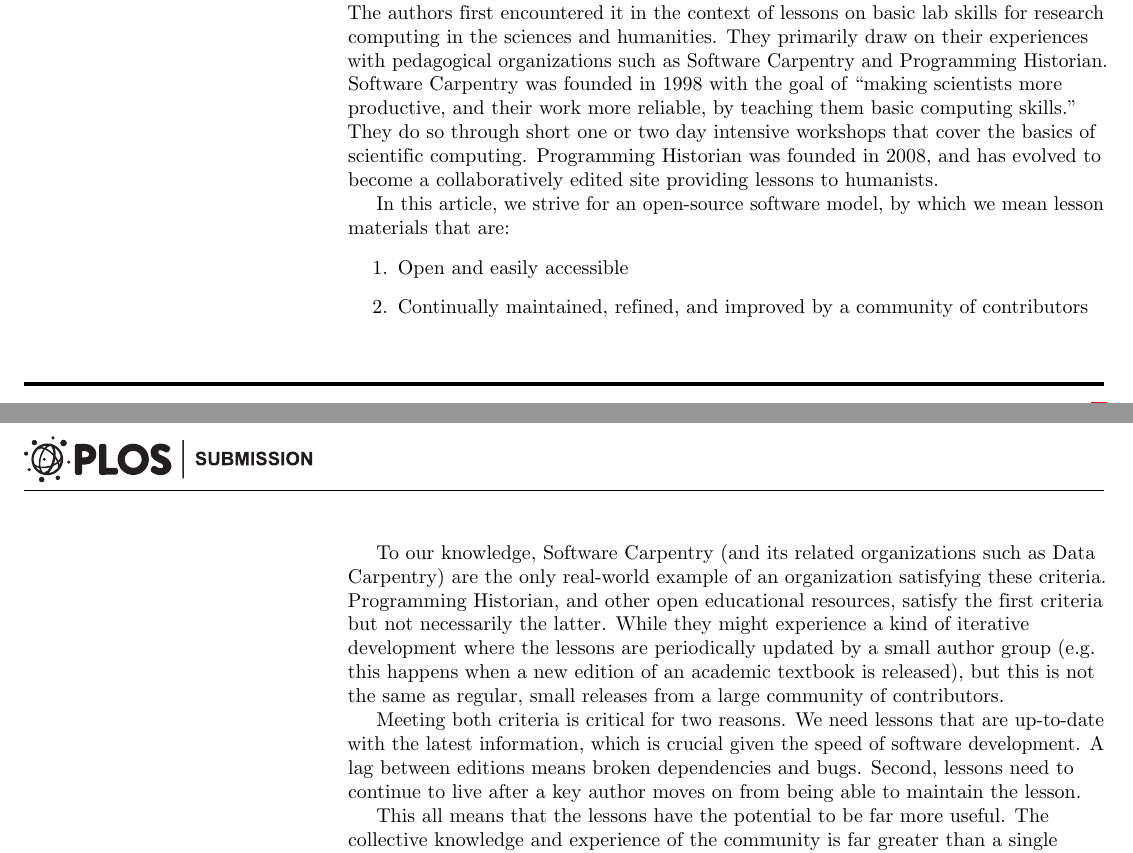
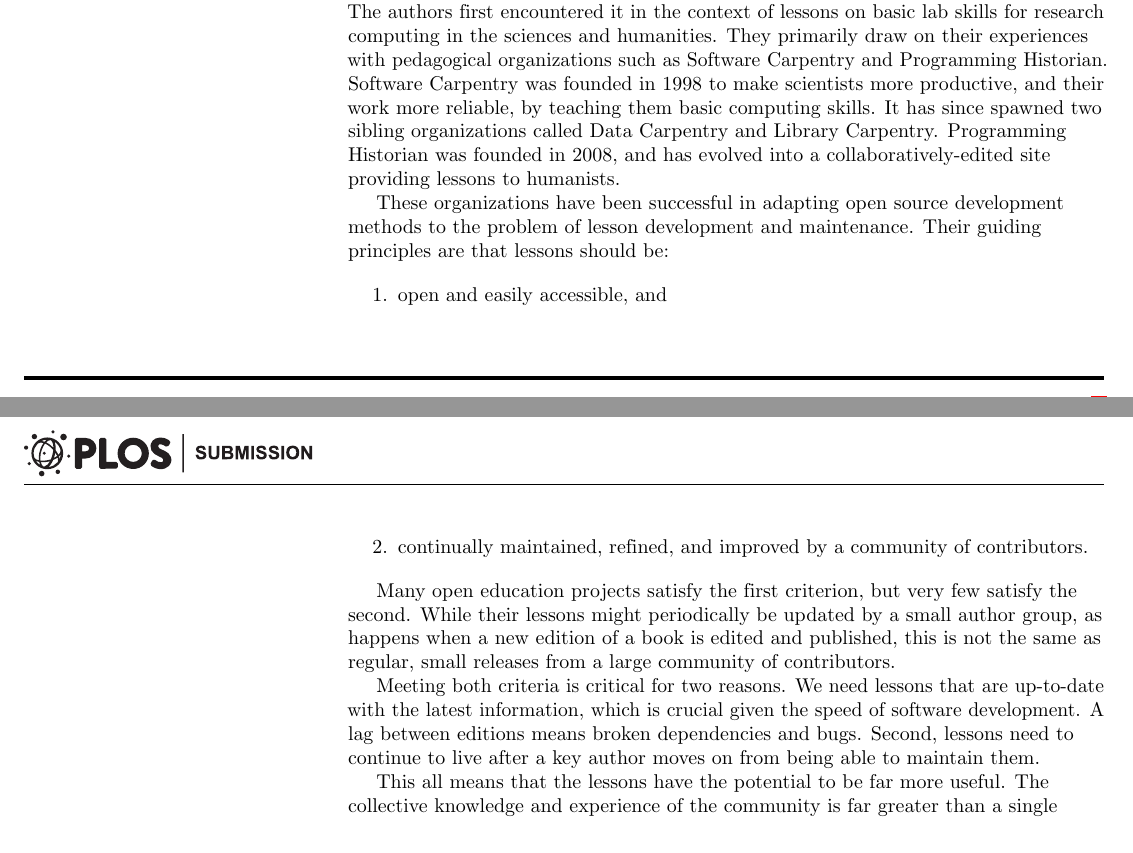
Before and after one commit to swcarpentry/collaborative-lesson-development, a LaTeX document (paper.tex): two parts of pages 1 and 2 of 7, joined at a grey line, cut so that both start at the same text. Compiled offline with pdfLaTeX.

Commit message:
Merging and editing

```diff
--- a/paper.tex
+++ b/paper.tex
@@ -155,45 +155,43 @@
 in the sciences and humanities. They primarily draw on
 their experiences with pedagogical organizations such as
 Software Carpentry and Programming Historian.
-Software Carpentry was founded in 1998 with the goal of
-``making scientists more productive, and their work more
-reliable, by teaching them basic computing skills.''
-They do so through short one or two day intensive workshops that
-cover the basics of scientific computing. Programming Historian
-was founded in 2008, and has evolved to become a collaboratively edited
-site providing lessons to humanists.
+Software Carpentry was founded in 1998
+to make scientists more productive,
+and their work more reliable,
+by teaching them basic computing skills.
+It has since spawned two sibling organizations called Data Carpentry and Library Carpentry.
+Programming Historian was founded in 2008,
+and has evolved into a collaboratively-edited site providing lessons to humanists.
 
-In this article, we strive for an open-source software model,
-by which we mean lesson materials that are:
+These organizations have been successful in adapting open source development methods
+to the problem of lesson development and maintenance.
+Their guiding principles are that lessons should be:
 
 \begin{enumerate}
 
 \item
-  Open and easily accessible
+  open and easily accessible, and
 
 \item
-  Continually maintained, refined, and
-  improved by a community of contributors
+  continually maintained, refined, and improved
+  by a community of contributors.
 
 \end{enumerate}
 
-To our knowledge, Software Carpentry (and its related
-organizations such as Data Carpentry) are the only real-world
-example of an organization satisfying these criteria. Programming
-Historian, and other open educational resources, satisfy the
-first criteria but not necessarily the latter. While they
-might experience a kind of iterative development where the
-lessons are periodically updated by a small author group
-(e.g. this happens when a new edition of an academic
-textbook is released), but this is not the same as regular,
-small releases from a large community of contributors.
+Many open education projects satisfy the first criterion,
+but very few satisfy the second.
+While their lessons might periodically be updated by a small author group,
+as happens when a new edition of a book is edited and published,
+this is not the same as regular, small releases
+from a large community of contributors.
 
-Meeting both criteria is critical for two reasons. We need
-lessons that are up-to-date with the latest information,
-which is crucial given the speed of software development. A lag
-between editions means broken dependencies and bugs. Second, lessons
-need to continue to live after a key author moves on from
-being able to maintain the lesson.
+Meeting both criteria is critical for two reasons.
+We need lessons that are up-to-date with the latest information,
+which is crucial given the speed of software development.
+A lag between editions means broken dependencies and bugs.
+Second,
+lessons need to continue to live after a key author moves on
+from being able to maintain them.
 
 This all means that the lessons have the potential to be far more useful.
 The collective knowledge and experience of the community
```
